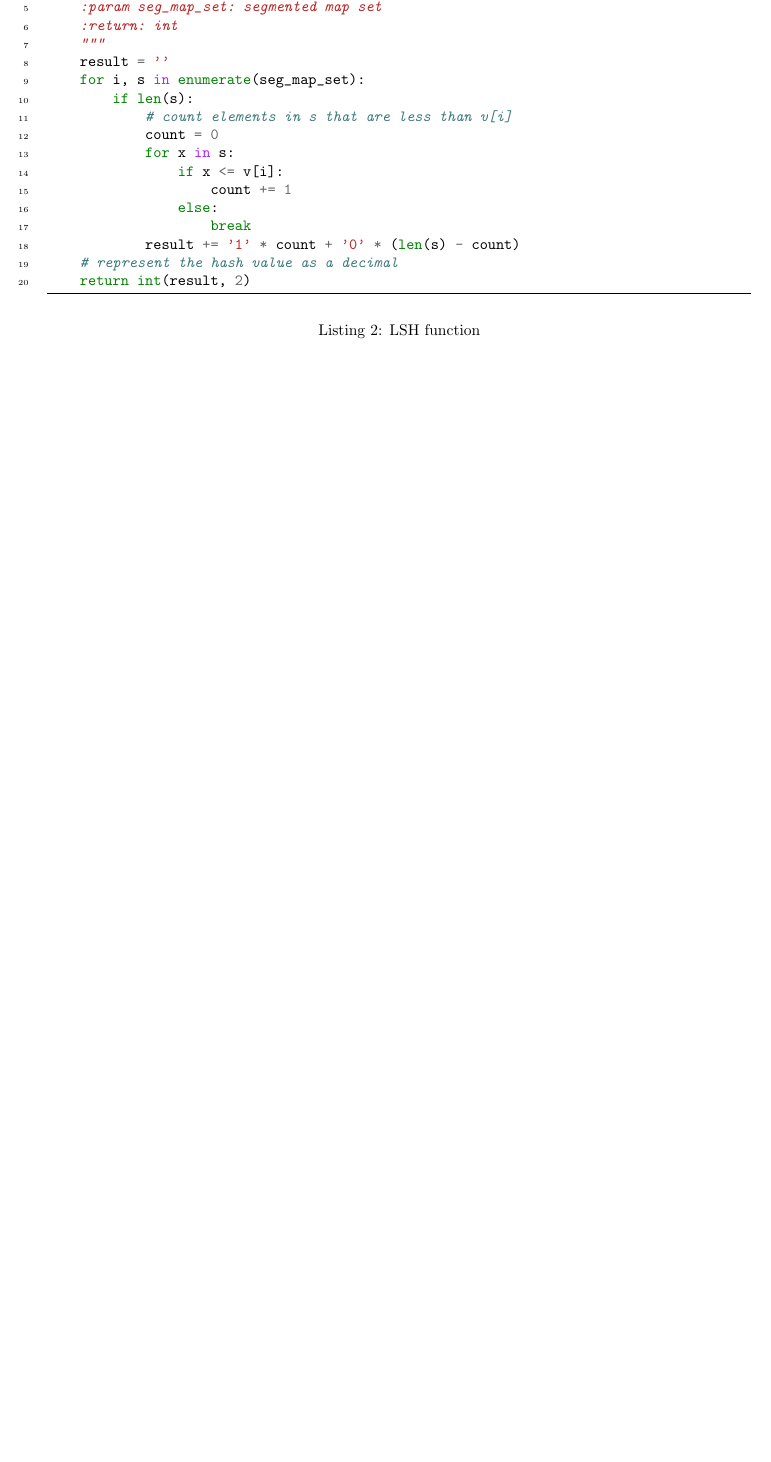
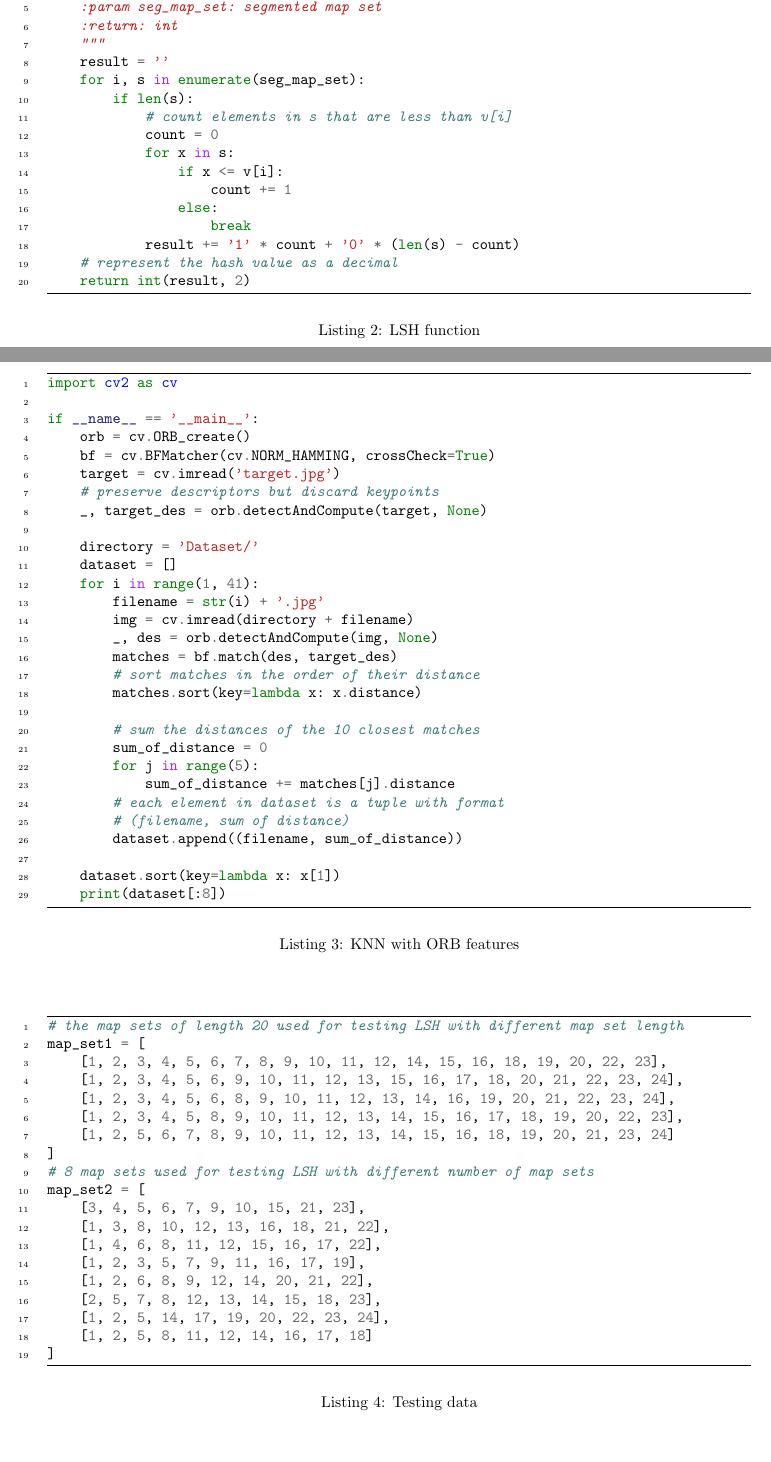
Before and after one commit to xushangning/ee208-for-myself, a LaTeX document (reports/13.tex): part of page 3 of 3 before the commit and two parts of pages 4 and 5 of 5 after it, the two joined at a grey line, cut so that both start at the same text, the shorter picture padded with empty space. Compiled offline with pdfLaTeX.

Commit message:
Finish lab report 13

```diff
--- a/reports/13.tex
+++ b/reports/13.tex
@@ -201,4 +281,66 @@ def lsh(v, seg_map_set):
     \label{lst:lsh}
 \end{listing}
 
+\begin{listing}
+    \begin{minted}[frame=lines, linenos]{python}
+import cv2 as cv
+
+if __name__ == '__main__':
+    orb = cv.ORB_create()
+    bf = cv.BFMatcher(cv.NORM_HAMMING, crossCheck=True)
+    target = cv.imread('target.jpg')
+    # preserve descriptors but discard keypoints
+    _, target_des = orb.detectAndCompute(target, None)
+
+    directory = 'Dataset/'
+    dataset = []
+    for i in range(1, 41):
+        filename = str(i) + '.jpg'
+        img = cv.imread(directory + filename)
+        _, des = orb.detectAndCompute(img, None)
+        matches = bf.match(des, target_des)
+        # sort matches in the order of their distance
+        matches.sort(key=lambda x: x.distance)
+
+        # sum the distances of the 10 closest matches
+        sum_of_distance = 0
+        for j in range(5):
+            sum_of_distance += matches[j].distance
+        # each element in dataset is a tuple with format
+        # (filename, sum of distance)
+        dataset.append((filename, sum_of_distance))
+
+    dataset.sort(key=lambda x: x[1])
+    print(dataset[:8])
+    \end{minted}
+    \caption{KNN with ORB features}
+    \label{lst:knn}
+\end{listing}
+
+\begin{listing}
+    \begin{minted}[frame=lines, linenos]{python}
+# the map sets of length 20 used for testing LSH with different map set length
+map_set1 = [
+    [1, 2, 3, 4, 5, 6, 7, 8, 9, 10, 11, 12, 14, 15, 16, 18, 19, 20, 22, 23],
+    [1, 2, 3, 4, 5, 6, 9, 10, 11, 12, 13, 15, 16, 17, 18, 20, 21, 22, 23, 24],
+    [1, 2, 3, 4, 5, 6, 8, 9, 10, 11, 12, 13, 14, 16, 19, 20, 21, 22, 23, 24],
+    [1, 2, 3, 4, 5, 8, 9, 10, 11, 12, 13, 14, 15, 16, 17, 18, 19, 20, 22, 23],
+    [1, 2, 5, 6, 7, 8, 9, 10, 11, 12, 13, 14, 15, 16, 18, 19, 20, 21, 23, 24]
+]
+# 8 map sets used for testing LSH with different number of map sets
+map_set2 = [
+    [3, 4, 5, 6, 7, 9, 10, 15, 21, 23],
+    [1, 3, 8, 10, 12, 13, 16, 18, 21, 22],
+    [1, 4, 6, 8, 11, 12, 15, 16, 17, 22],
+    [1, 2, 3, 5, 7, 9, 11, 16, 17, 19],
+    [1, 2, 6, 8, 9, 12, 14, 20, 21, 22],
+    [2, 5, 7, 8, 12, 13, 14, 15, 18, 23],
+    [1, 2, 5, 14, 17, 19, 20, 22, 23, 24],
+    [1, 2, 5, 8, 11, 12, 14, 16, 17, 18]
+]
+    \end{minted}
+    \caption{Testing data}
+    \label{lst:testing-data}
+\end{listing}
+
 \end{document}
```
Also changed, not shown: reports/13.tex (84 more changed lines).
